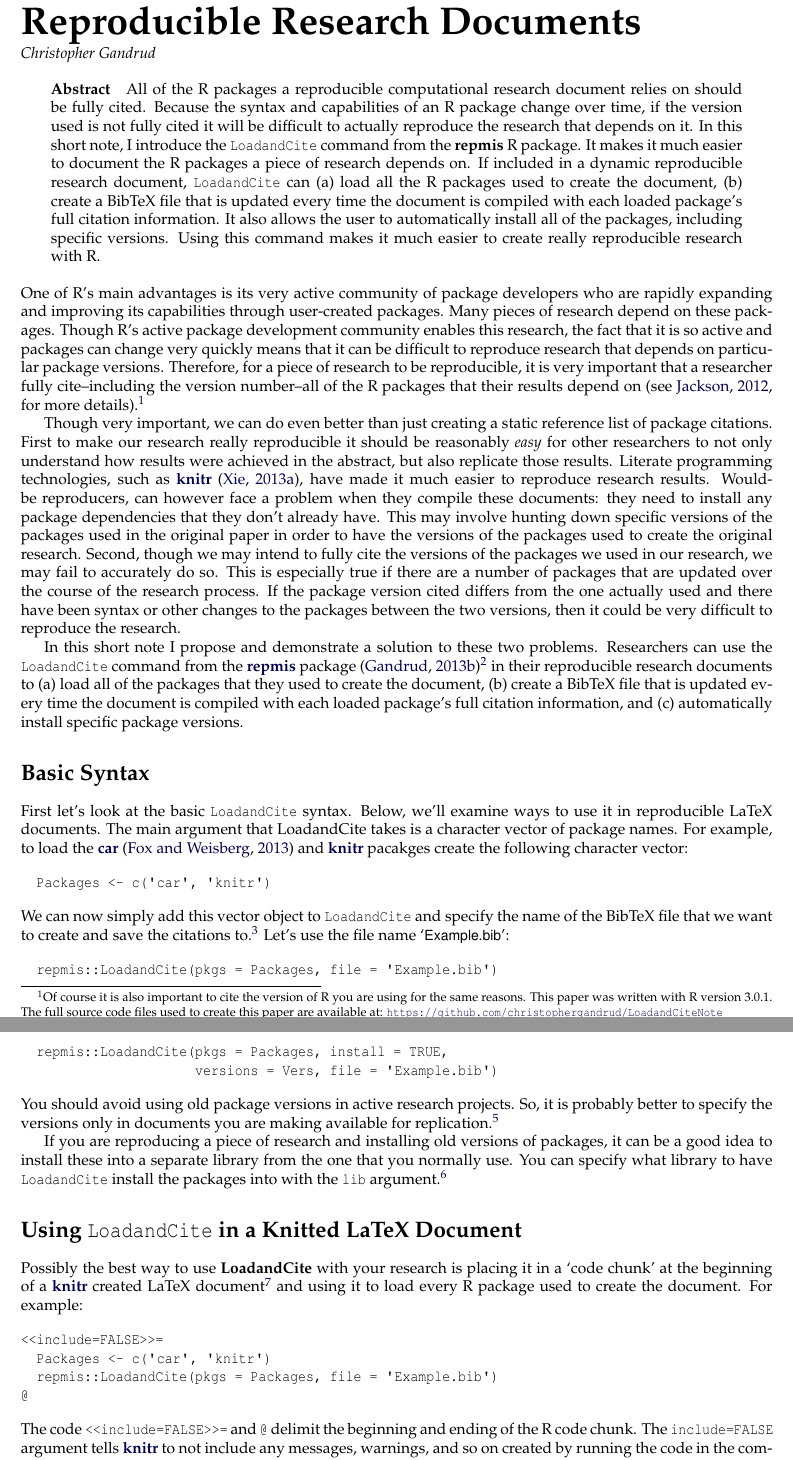
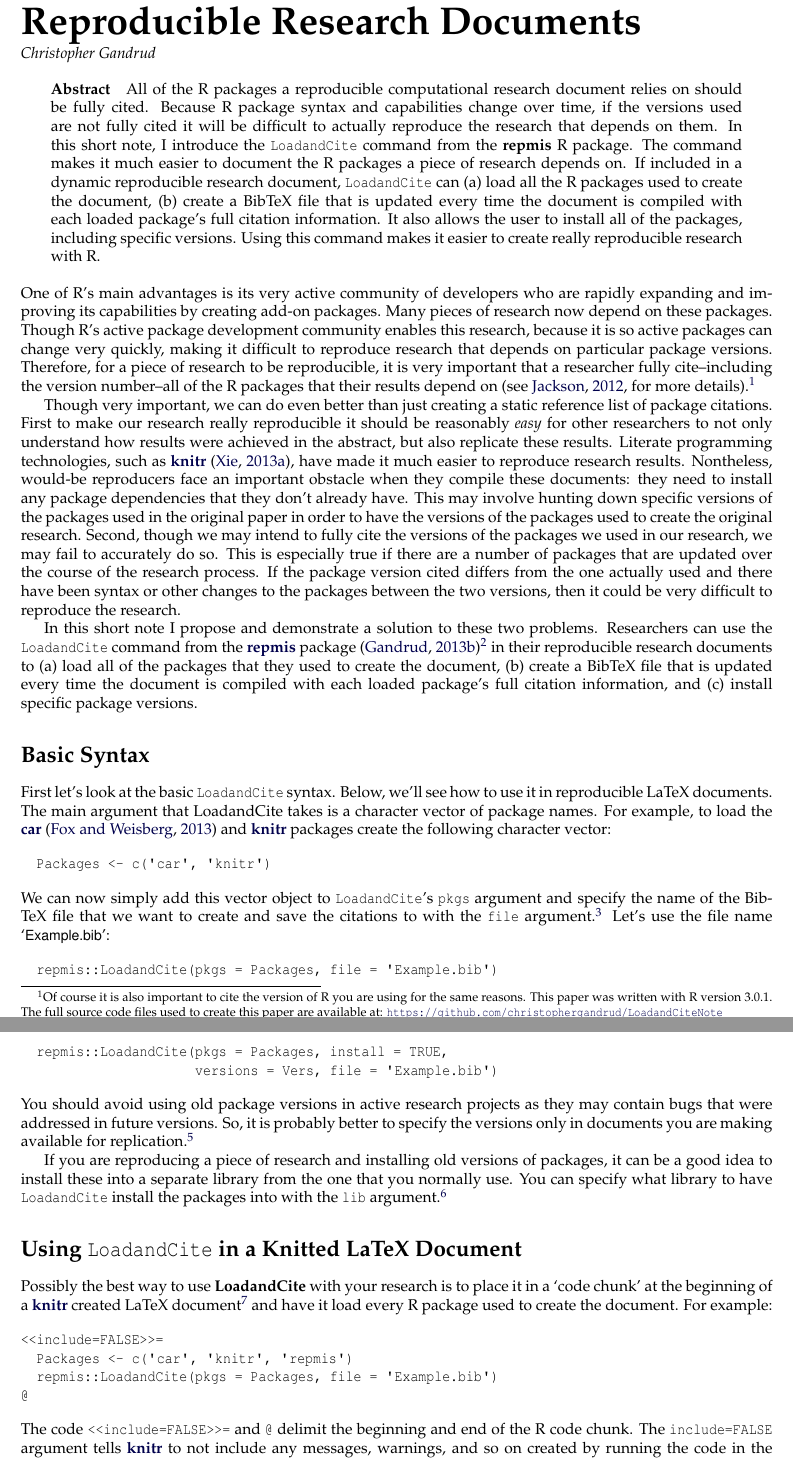
Before and after one commit to christophergandrud/LoadandCiteNote, a LaTeX document (Gandrud.tex): two parts of pages 1 and 2 of 3, joined at a grey line, cut so that both start at the same text. Compiled offline with pdfLaTeX.

Commit message:
second proof

```diff
--- a/Gandrud.tex
+++ b/Gandrud.tex
@@ -81,27 +81,27 @@
 \maketitle
 
 \abstract{
-  All of the R packages a reproducible computational research document relies on should be fully cited. Because the syntax and capabilities of an R package change over time, if the version used is not fully cited it will be difficult to actually reproduce the research that depends on it. In this short note, I introduce the \code{LoadandCite} command from the \pkg{repmis} R package. It makes it much easier to document the R packages a piece of research depends on. If included in a dynamic reproducible research document, \code{LoadandCite} can (a) load all the R packages used to create the document, (b) create a BibTeX file that is updated every time the document is compiled with each loaded package's full citation information. It also allows the user to automatically install all of the packages, including specific versions. Using this command makes it much easier to create really reproducible research with R.
+  All of the R packages a reproducible computational research document relies on should be fully cited. Because R package syntax and capabilities change over time, if the versions used are not fully cited it will be difficult to actually reproduce the research that depends on them. In this short note, I introduce the \code{LoadandCite} command from the \pkg{repmis} R package. The command makes it much easier to document the R packages a piece of research depends on. If included in a dynamic reproducible research document, \code{LoadandCite} can (a) load all the R packages used to create the document, (b) create a BibTeX file that is updated every time the document is compiled with each loaded package's full citation information. It also allows the user to install all of the packages, including specific versions. Using this command makes it easier to create really reproducible research with R.
 }
 
 
 
 
-One of R's main advantages is its very active community of package developers who are rapidly expanding and improving its capabilities through user-created packages. Many pieces of research depend on these packages. Though R's active package development community enables this research, the fact that it is so active and packages can change very quickly means that it can be difficult to reproduce research that depends on particular package versions. Therefore, for a piece of research to be reproducible, it is very important that a researcher fully cite--including the version number--all of the R packages that their results depend on \citep[see][for more details]{Jackson2012}.\footnote{Of course it is also important to cite the version of R you are using for the same reasons. This paper was written with R version 3.0.1. The full source code files used to create this paper are available at: \url{https://github.com/christophergandrud/LoadandCiteNote}}
+One of R's main advantages is its very active community of developers who are rapidly expanding and improving its capabilities by creating add-on packages. Many pieces of research now depend on these packages. Though R's active package development community enables this research, because it is so active packages can change very quickly, making it difficult to reproduce research that depends on particular package versions. Therefore, for a piece of research to be reproducible, it is very important that a researcher fully cite--including the version number--all of the R packages that their results depend on \citep[see][for more details]{Jackson2012}.\footnote{Of course it is also important to cite the version of R you are using for the same reasons. This paper was written with R version 3.0.1. The full source code files used to create this paper are available at: \url{https://github.com/christophergandrud/LoadandCiteNote}}
 
-Though very important, we can do even better than just creating a static reference list of package citations. First to make our research really reproducible it should be reasonably \emph{easy} for other researchers to not only understand how results were achieved in the abstract, but also replicate those results. Literate programming technologies, such as \CRANpkg{knitr} \citep{R-knitr}, have made it much easier to reproduce research results. Would-be reproducers, can however face a problem when they compile these documents: they need to install any package dependencies that they don't already have. This may involve hunting down specific versions of the packages used in the original paper in order to have the versions of the packages used to create the original research. Second, though we may intend to fully cite the versions of the packages we used in our research, we may fail to accurately do so. This is especially true if there are a number of packages that are updated over the course of the research process. If the package version cited differs from the one actually used and there have been syntax or other changes to the packages between the two versions, then it could be very difficult to reproduce the research.
+Though very important, we can do even better than just creating a static reference list of package citations. First to make our research really reproducible it should be reasonably \emph{easy} for other researchers to not only understand how results were achieved in the abstract, but also replicate these results. Literate programming technologies, such as \CRANpkg{knitr} \citep{R-knitr}, have made it much easier to reproduce research results. Nontheless, would-be reproducers face an important obstacle when they compile these documents: they need to install any package dependencies that they don't already have. This may involve hunting down specific versions of the packages used in the original paper in order to have the versions of the packages used to create the original research. Second, though we may intend to fully cite the versions of the packages we used in our research, we may fail to accurately do so. This is especially true if there are a number of packages that are updated over the course of the research process. If the package version cited differs from the one actually used and there have been syntax or other changes to the packages between the two versions, then it could be very difficult to reproduce the research.
 
-In this short note I propose and demonstrate a solution to these two problems. Researchers can use the \code{LoadandCite} command from the \CRANpkg{repmis} package \citep{R-repmis}\footnote{I would like to thank Karthik Ram, who contributed code to the command.} in their reproducible research documents to (a) load all of the packages that they used to create the document, (b) create a BibTeX file that is updated every time the document is compiled with each loaded package’s full citation information, and (c) automatically install specific package versions.
+In this short note I propose and demonstrate a solution to these two problems. Researchers can use the \code{LoadandCite} command from the \CRANpkg{repmis} package \citep{R-repmis}\footnote{I would like to thank Karthik Ram, who contributed code to the command.} in their reproducible research documents to (a) load all of the packages that they used to create the document, (b) create a BibTeX file that is updated every time the document is compiled with each loaded package’s full citation information, and (c) install specific package versions.
 
 \section{Basic Syntax}
 
-First let's look at the basic \code{LoadandCite} syntax. Below, we'll examine ways to use it in reproducible LaTeX documents. The main argument that LoadandCite takes is a character vector of package names. For example, to load the \CRANpkg{car} \citep{R-car} and \CRANpkg{knitr} pacakges create the following character vector:
+First let's look at the basic \code{LoadandCite} syntax. Below, we'll see how to use it in reproducible LaTeX documents. The main argument that LoadandCite takes is a character vector of package names. For example, to load the \CRANpkg{car} \citep{R-car} and \CRANpkg{knitr} packages create the following character vector:
 
 \begin{example}
   Packages <- c('car', 'knitr')
 \end{example}
 
-\noindent We can now simply add this vector object to \code{LoadandCite} and specify the name of the BibTeX file that we want to create and save the citations to.\footnote{If no file is specified, then the packages are only loaded.} Let's use the file name \file{Example.bib}:
+\noindent We can now simply add this vector object to \code{LoadandCite}'s \code{pkgs} argument and specify the name of the BibTeX file that we want to create and save the citations to with the \code{file} argument.\footnote{If no file is specified, then the packages are only loaded.} Let's use the file name \file{Example.bib}:
 
 \begin{example}
   repmis::LoadandCite(pkgs = Packages, file = 'Example.bib')
@@ -119,20 +119,20 @@ If we want to have the packages installed as well as loaded and cited, we can se
 \end{example}
 
 
-\noindent You should avoid using old package versions in active research projects. So, it is probably better to specify the versions only in documents you are making available for replication.\footnote{If \code{install = FALSE} (the default) then specific package versions will not be installed, i.e. \code{LoadandCite} will ignore any values in the \code{versions} argument.}
+\noindent You should avoid using old package versions in active research projects as they may contain bugs that were addressed in future versions. So, it is probably better to specify the versions only in documents you are making available for replication.\footnote{If \code{install = FALSE} (the default) then specific package versions will not be installed, i.e. \code{LoadandCite} will ignore any values in the \code{versions} argument.}
 
 If you are reproducing a piece of research and installing old versions of packages, it can be a good idea to install these into a separate library from the one that you normally use. You can specify what library to have \code{LoadandCite} install the packages into with the \code{lib} argument.\footnote{If needed, remember to then add this library path to R with \code{.libPath}.}
 
 \section{Using \code{LoadandCite} in a Knitted LaTeX Document}
 
-Possibly the best way to use \pkg{LoadandCite} with your research is placing it in a `code chunk' at the beginning of a \CRANpkg{knitr} created LaTeX document\footnote{The command also works with a \CRANpkg{knitr} Markdown document rendered with \href{Pandoc}{http://johnmacfarlane.net/pandoc/}. This can be useful for creating reproducible webpages. See the \href{knitr documentation site}{http://yihui.name/knitr/demo/pandoc/} for how to use Pandoc from R.} and using it to load every R package used to create the document. For example:
+Possibly the best way to use \pkg{LoadandCite} with your research is to place it in a `code chunk' at the beginning of a \CRANpkg{knitr} created LaTeX document\footnote{The command also works with a \CRANpkg{knitr} Markdown document rendered with \href{http://johnmacfarlane.net/pandoc/}{Pandoc}. This can be useful for creating reproducible webpages. See the \href{http://yihui.name/knitr/demo/pandoc/}{knitr documentation site} for how to use Pandoc from R.} and have it load every R package used to create the document. For example:
 
 \begin{example}
 \textless{\textless}include=FALSE\textgreater{\textgreater}=
-  Packages <- c('car', 'knitr')
+  Packages <- c('car', 'knitr', 'repmis')
   repmis::LoadandCite(pkgs = Packages, file = 'Example.bib')
 @
 \end{example}
 
-\noindent The code \code{\textless{\textless}include=FALSE\textgreater{\textgreater}=} and \code{@} delimit the beginning and ending of the R code chunk. The \code{include=FALSE} argument tells \CRANpkg{knitr} to not include any messages, warnings, and so on created by running the code in the compiled presentation document. For more information on how to create reproducible research documents with \CRANpkg{knitr} see \cite{Xie2013} and \cite{Gandrud2013}.
+\noindent The code \code{\textless{\textless}include=FALSE\textgreater{\textgreater}=} and \code{@} delimit the beginning and end of the R code chunk. The \code{include=FALSE} argument tells \CRANpkg{knitr} to not include any messages, warnings, and so on created by running the code in the compiled presentation document. For more information on how to create reproducible research documents with \CRANpkg{knitr} see \cite{Xie2013} and \cite{Gandrud2013}.
 
```
Also changed, not shown: Gandrud.pdf, Gandrud.tex (6 more changed lines), 1 other file.
